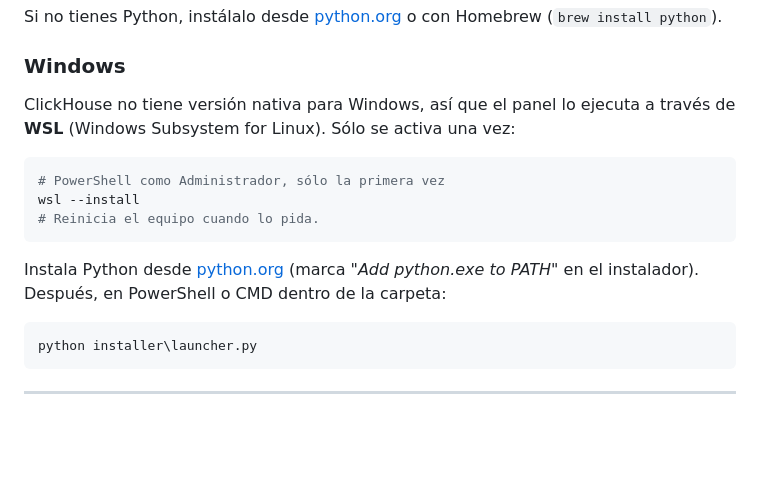
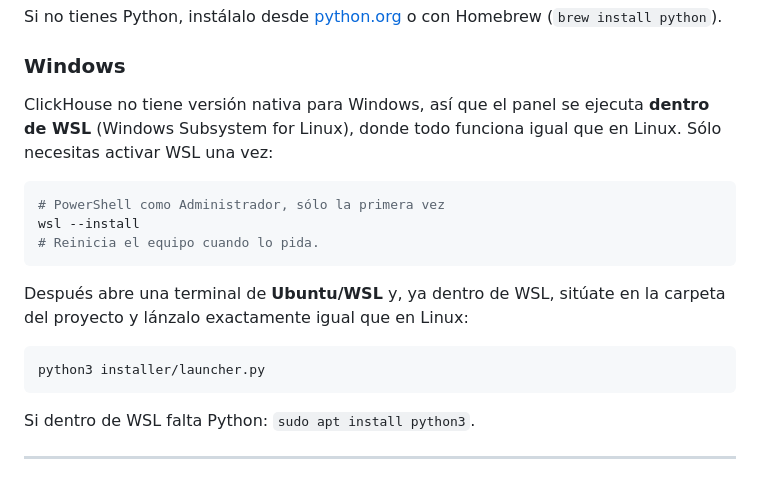
Before and after one commit to Wachynaky/claude-scope, a Markdown page: README.md, the part around the change. Rendered like a GitHub page; blank space fills up the shorter version.

Commit message:
README: en Windows ejecuta el panel dentro de WSL como en Linux

````diff
--- a/README.md
+++ b/README.md
@@ -68,8 +68,9 @@ Si no tienes Python, instálalo desde
 
 ### Windows
 
-ClickHouse no tiene versión nativa para Windows, así que el panel lo ejecuta
-a través de **WSL** (Windows Subsystem for Linux). Sólo se activa una vez:
+ClickHouse no tiene versión nativa para Windows, así que el panel se ejecuta
+**dentro de WSL** (Windows Subsystem for Linux), donde todo funciona igual que
+en Linux. Sólo necesitas activar WSL una vez:
 
 ```powershell
 # PowerShell como Administrador, sólo la primera vez
@@ -77,13 +78,14 @@ wsl --install
 # Reinicia el equipo cuando lo pida.
 ```
 
-Instala Python desde
-[python.org](https://www.python.org/downloads/windows/) (marca *"Add python.exe
-to PATH"* en el instalador). Después, en PowerShell o CMD dentro de la carpeta:
+Después abre una terminal de **Ubuntu/WSL** y, ya dentro de WSL, sitúate en la
+carpeta del proyecto y lánzalo exactamente igual que en Linux:
 
-```powershell
-python installer\launcher.py
+```bash
+python3 installer/launcher.py
 ```
+
+Si dentro de WSL falta Python: `sudo apt install python3`.
 
 ---
 
````
